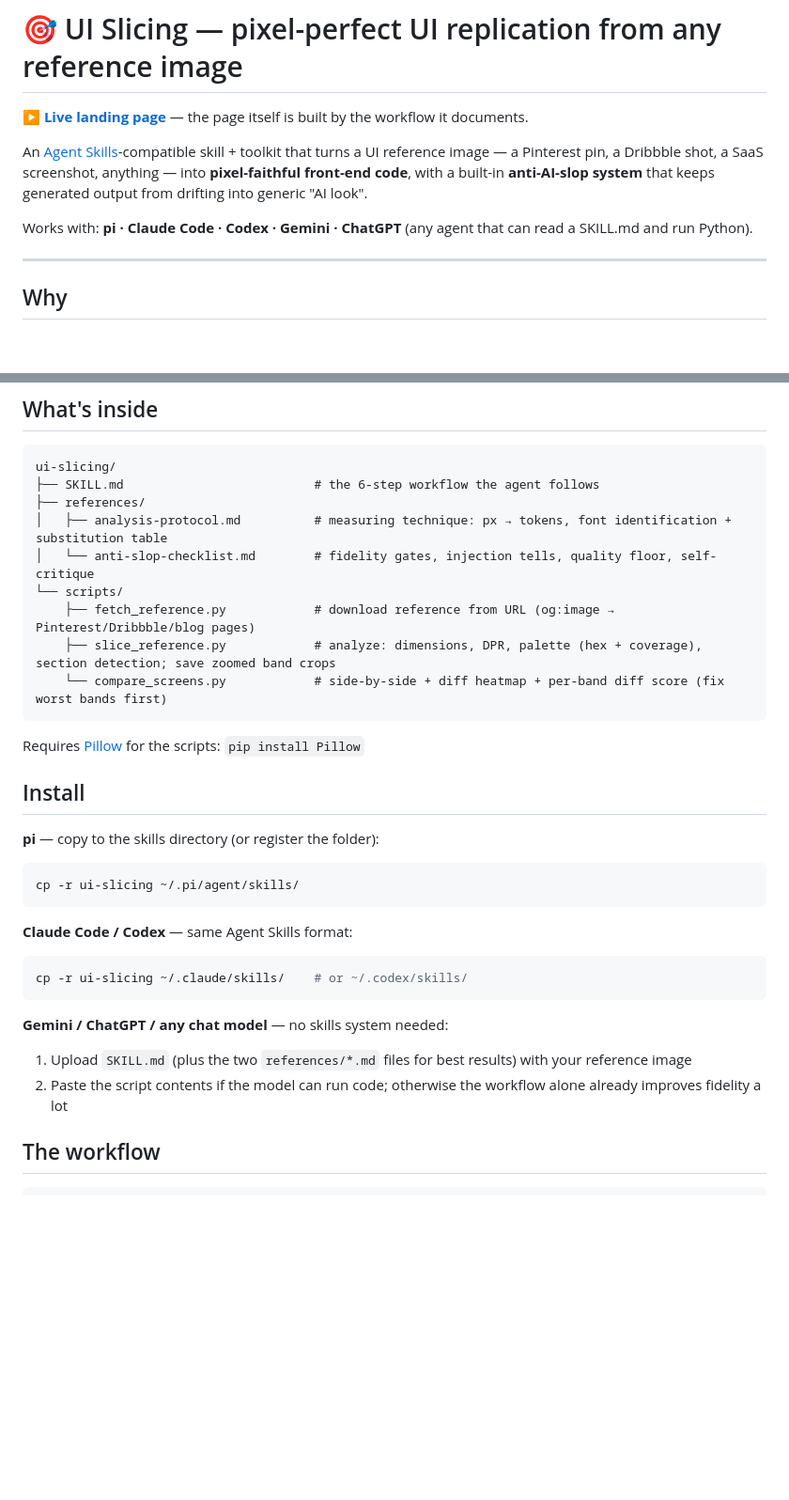
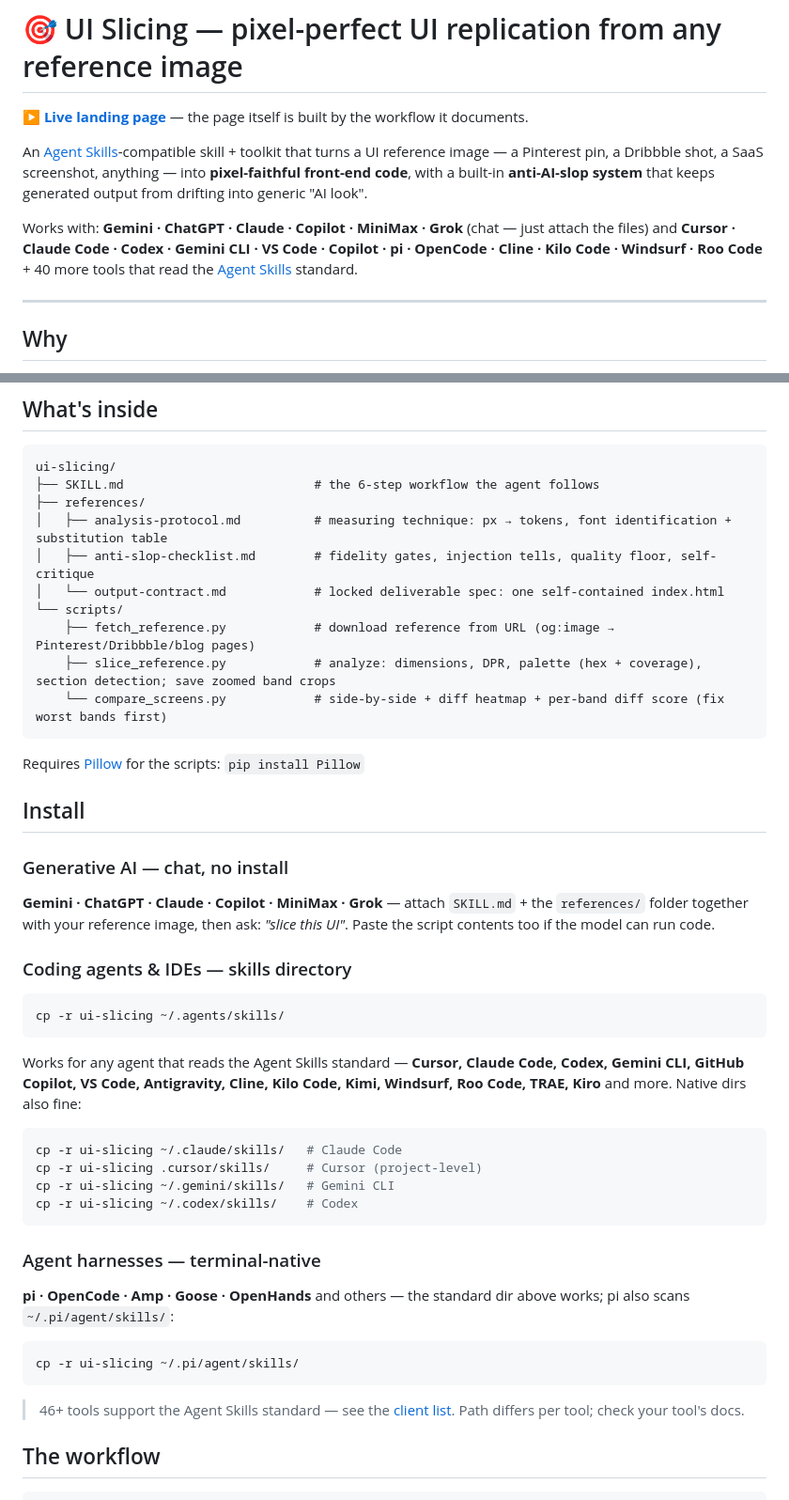
Before and after one commit to viesloxy/ui-slicing, a Markdown page: README.md, 2 parts joined by grey strips. Shown at 94% size. Rendered like a GitHub page; blank space fills up the shorter version.

Commit message:
readme: install grouped by tool type, generative AI first, 40+ agents, output-contract in tree

````diff
--- a/README.md
+++ b/README.md
@@ -4,7 +4,7 @@
 
 An [Agent Skills](https://agentskills.io)-compatible skill + toolkit that turns a UI reference image — a Pinterest pin, a Dribbble shot, a SaaS screenshot, anything — into **pixel-faithful front-end code**, with a built-in **anti-AI-slop system** that keeps generated output from drifting into generic "AI look".
 
-Works with: **pi · Claude Code · Codex · Gemini · ChatGPT** (any agent that can read a SKILL.md and run Python).
+Works with: **Gemini · ChatGPT · Claude · Copilot · MiniMax · Grok** (chat — just attach the files) and **Cursor · Claude Code · Codex · Gemini CLI · VS Code · Copilot · pi · OpenCode · Cline · Kilo Code · Windsurf · Roo Code** + 40 more tools that read the [Agent Skills](https://agentskills.io/clients) standard.
 
 ---
 
@@ -24,7 +24,8 @@ ui-slicing/
 ├── SKILL.md                          # the 6-step workflow the agent follows
 ├── references/
 │   ├── analysis-protocol.md          # measuring technique: px → tokens, font identification + substitution table
-│   └── anti-slop-checklist.md        # fidelity gates, injection tells, quality floor, self-critique
+│   ├── anti-slop-checklist.md        # fidelity gates, injection tells, quality floor, self-critique
+│   └── output-contract.md            # locked deliverable spec: one self-contained index.html
 └── scripts/
     ├── fetch_reference.py            # download reference from URL (og:image → Pinterest/Dribbble/blog pages)
     ├── slice_reference.py            # analyze: dimensions, DPR, palette (hex + coverage), section detection; save zoomed band crops
@@ -35,19 +36,34 @@ Requires [Pillow](https://pypi.org/project/Pillow/) for the scripts: `pip instal
 
 ## Install
 
-**pi** — copy to the skills directory (or register the folder):
+### Generative AI — chat, no install
+
+**Gemini · ChatGPT · Claude · Copilot · MiniMax · Grok** — attach `SKILL.md` + the `references/` folder together with your reference image, then ask: *"slice this UI"*. Paste the script contents too if the model can run code.
+
+### Coding agents & IDEs — skills directory
+
+```bash
+cp -r ui-slicing ~/.agents/skills/
+```
+
+Works for any agent that reads the Agent Skills standard — **Cursor, Claude Code, Codex, Gemini CLI, GitHub Copilot, VS Code, Antigravity, Cline, Kilo Code, Kimi, Windsurf, Roo Code, TRAE, Kiro** and more. Native dirs also fine:
+
+```bash
+cp -r ui-slicing ~/.claude/skills/   # Claude Code
+cp -r ui-slicing .cursor/skills/     # Cursor (project-level)
+cp -r ui-slicing ~/.gemini/skills/   # Gemini CLI
+cp -r ui-slicing ~/.codex/skills/    # Codex
+```
+
+### Agent harnesses — terminal-native
+
+**pi · OpenCode · Amp · Goose · OpenHands** and others — the standard dir above works; pi also scans `~/.pi/agent/skills/`:
+
 ```bash
 cp -r ui-slicing ~/.pi/agent/skills/
 ```
 
-**Claude Code / Codex** — same Agent Skills format:
-```bash
-cp -r ui-slicing ~/.claude/skills/    # or ~/.codex/skills/
-```
-
-**Gemini / ChatGPT / any chat model** — no skills system needed:
-1. Upload `SKILL.md` (plus the two `references/*.md` files for best results) with your reference image
-2. Paste the script contents if the model can run code; otherwise the workflow alone already improves fidelity a lot
+> 46+ tools support the Agent Skills standard — see the [client list](https://agentskills.io/clients). Path differs per tool; check your tool's docs.
 
 ## The workflow
 
````
